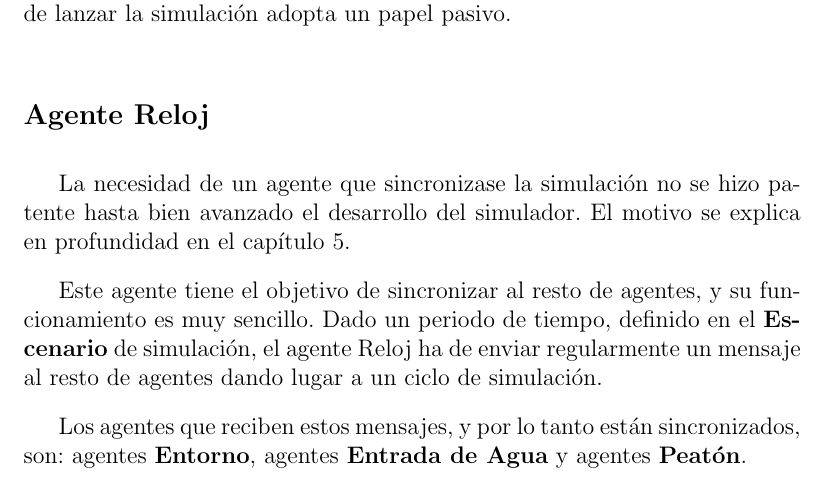
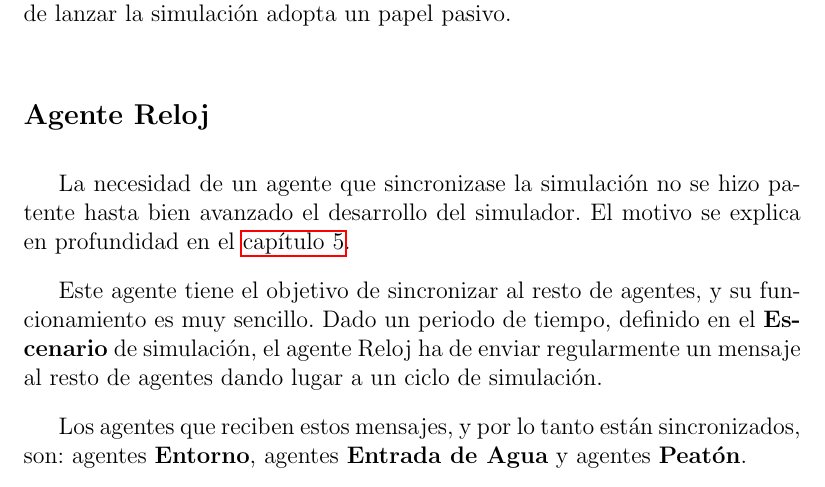
Before and after one commit to ablanco/dissim-memoria, a LaTeX book (dea.tex, which reads capitulo3/cap3.tex): part of page 30 of 77, cut so that both start at the same text. Compiled offline with LaTeX, dvips and Ghostscript.

Commit message:
Enlace en el capítulo 3 al capítulo 5

```diff
--- a/capitulo3/cap3.tex
+++ b/capitulo3/cap3.tex
@@ -58,7 +58,7 @@ la simulación adopta un papel pasivo.
 
 La necesidad de un agente que sincronizase la simulación no se hizo patente
 hasta bien avanzado el desarrollo del simulador. El motivo se explica en
-profundidad en el capítulo 5. % TODO link al capítulo en cuestión
+profundidad en el \hyperref[cap5]{capítulo 5}.
 
 Este agente tiene el objetivo de sincronizar al resto de agentes, y su
 funcionamiento es muy sencillo. Dado un periodo de tiempo, definido en el
```
